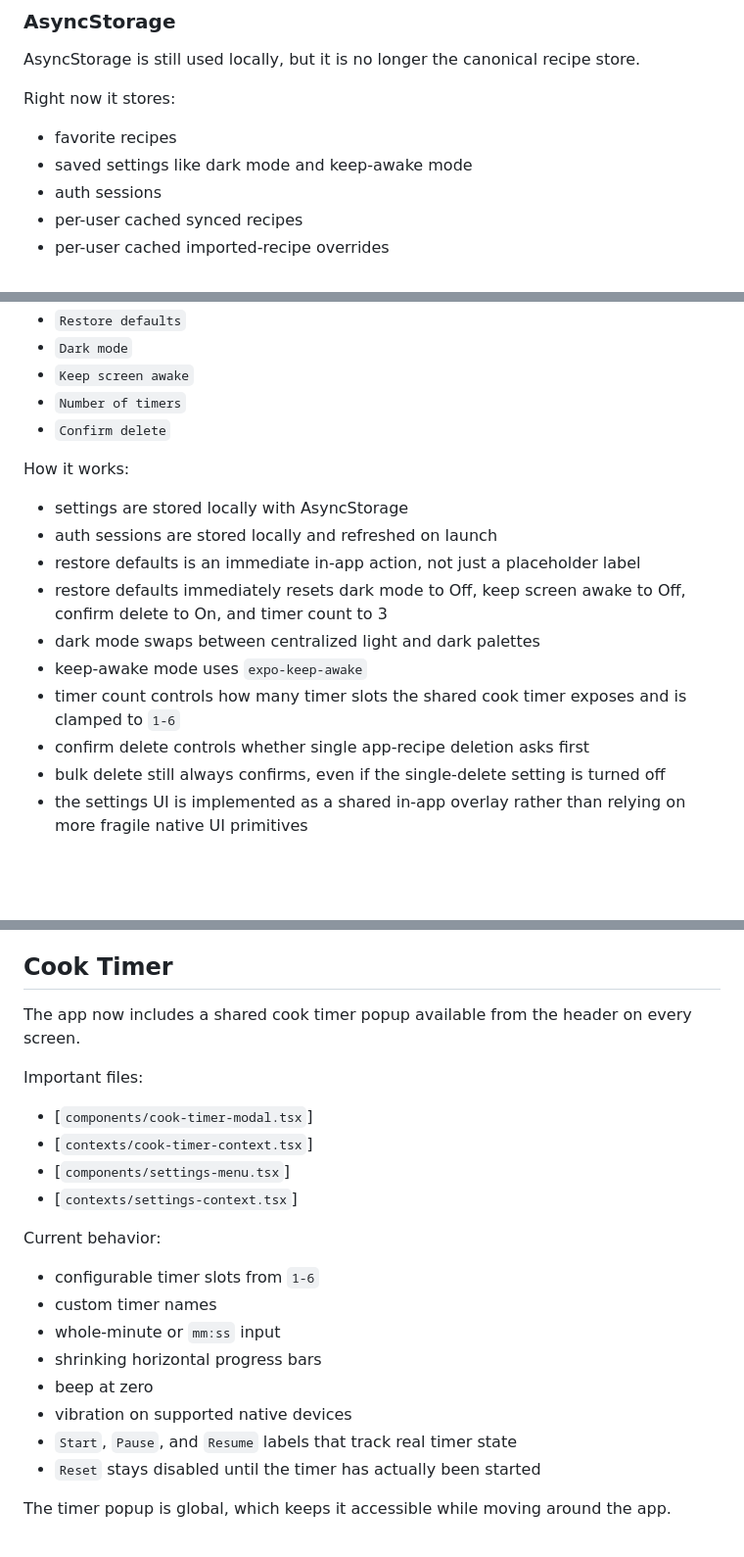
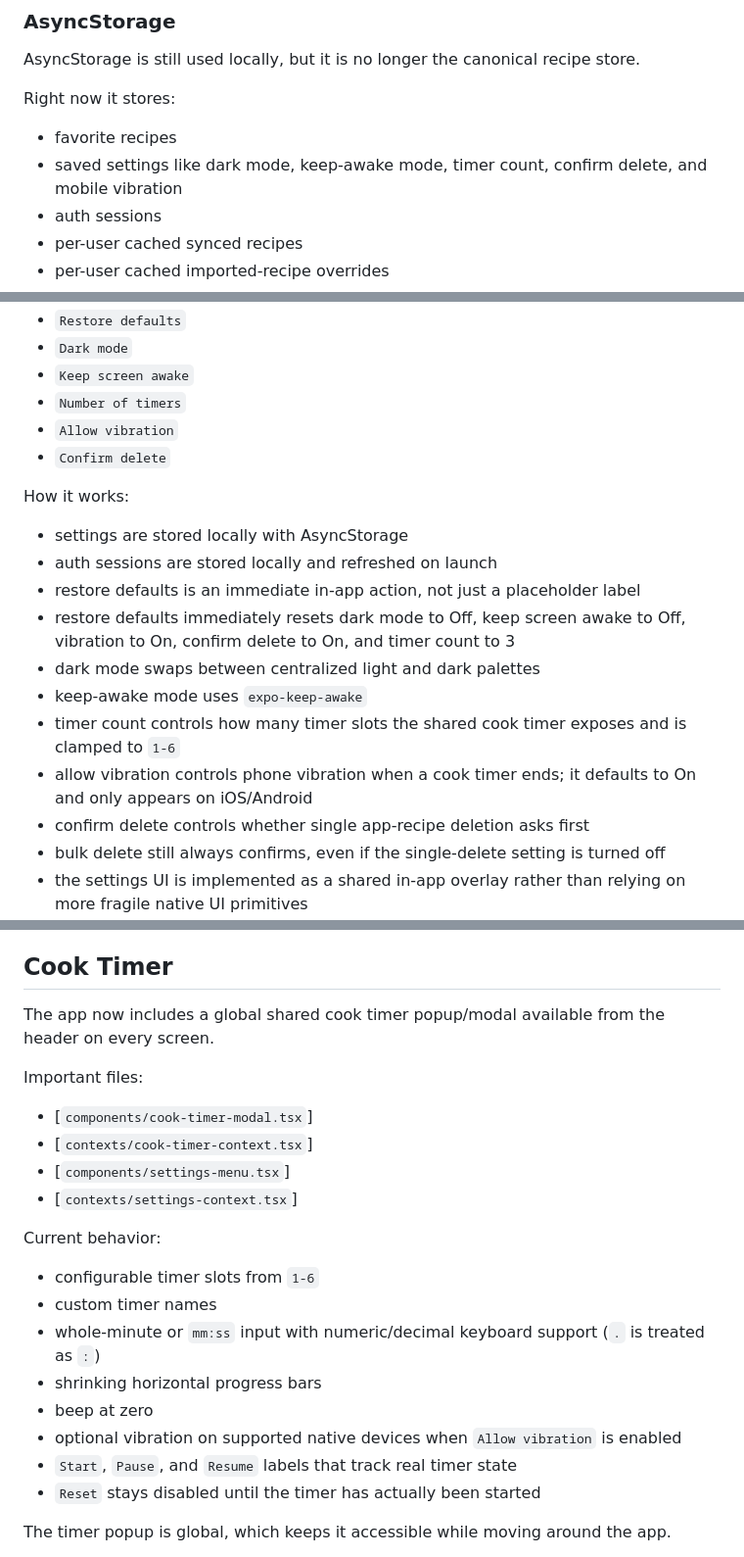
Before and after one commit to nahobbs5/Kitchen-Helper, a Markdown page: docs/knowledge-base.md, 3 parts joined by grey strips. Shown at 98% size. Rendered like a GitHub page; blank space fills up the shorter version.

```diff
--- a/docs/knowledge-base.md
+++ b/docs/knowledge-base.md
@@ -154,7 +154,7 @@ AsyncStorage is still used locally, but it is no longer the canonical recipe sto
 Right now it stores:
 
 - favorite recipes
-- saved settings like dark mode and keep-awake mode
+- saved settings like dark mode, keep-awake mode, timer count, confirm delete, and mobile vibration
 - auth sessions
 - per-user cached synced recipes
 - per-user cached imported-recipe overrides
@@ -560,6 +566,7 @@ Current saved settings:
 - `Dark mode`
 - `Keep screen awake`
 - `Number of timers`
+- `Allow vibration`
 - `Confirm delete`
 
 How it works:
@@ -567,10 +574,11 @@ How it works:
 - settings are stored locally with AsyncStorage
 - auth sessions are stored locally and refreshed on launch
 - restore defaults is an immediate in-app action, not just a placeholder label
-- restore defaults immediately resets dark mode to Off, keep screen awake to Off, confirm delete to On, and timer count to 3
+- restore defaults immediately resets dark mode to Off, keep screen awake to Off, vibration to On, confirm delete to On, and timer count to 3
 - dark mode swaps between centralized light and dark palettes
 - keep-awake mode uses `expo-keep-awake`
 - timer count controls how many timer slots the shared cook timer exposes and is clamped to `1-6`
+- allow vibration controls phone vibration when a cook timer ends; it defaults to On and only appears on iOS/Android
 - confirm delete controls whether single app-recipe deletion asks first
 - bulk delete still always confirms, even if the single-delete setting is turned off
 - the settings UI is implemented as a shared in-app overlay rather than relying on more fragile native UI primitives
@@ -783,7 +791,7 @@ The visual system is also intentional:
 
 ## Cook Timer
 
-The app now includes a shared cook timer popup available from the header on every screen.
+The app now includes a global shared cook timer popup/modal available from the header on every screen.
 
 Important files:
 
@@ -796,10 +804,10 @@ Current behavior:
 
 - configurable timer slots from `1-6`
 - custom timer names
-- whole-minute or `mm:ss` input
+- whole-minute or `mm:ss` input with numeric/decimal keyboard support (`.` is treated as `:`)
 - shrinking horizontal progress bars
 - beep at zero
-- vibration on supported native devices
+- optional vibration on supported native devices when `Allow vibration` is enabled
 - `Start`, `Pause`, and `Resume` labels that track real timer state
 - `Reset` stays disabled until the timer has actually been started
 
```
Also changed, not shown: other parts of docs/knowledge-base.md (+7 -1 lines), README.md (+10 -8 lines).
